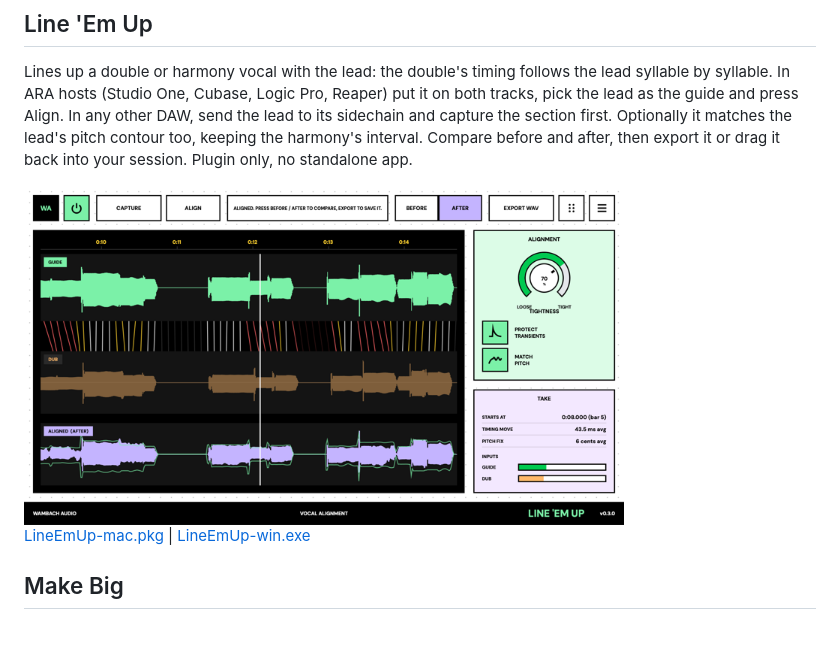
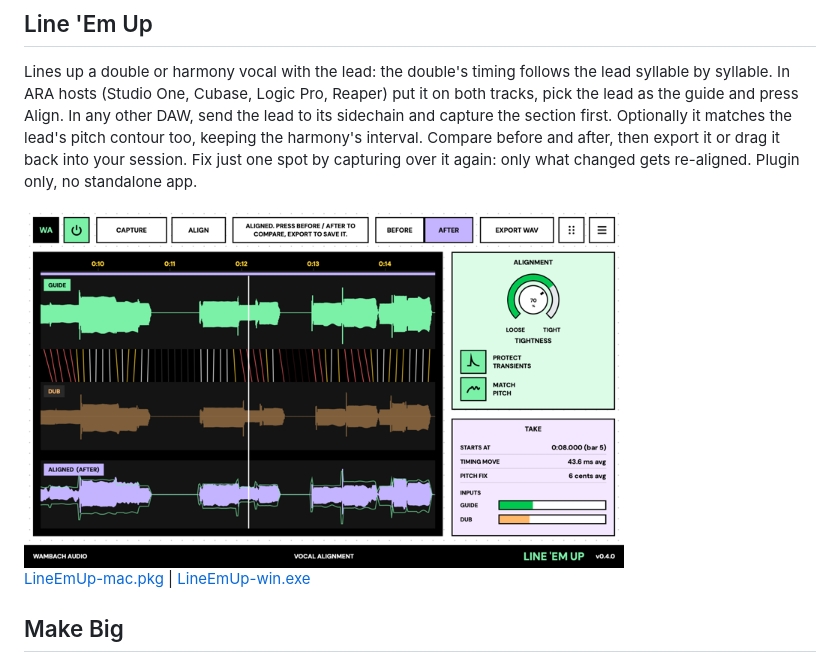
Before and after one commit to scwambach/wambach-audio-releases, a Markdown page: README.md, the part around the change. GitHub-like rendering; pictures changed too: images/line-em-up.png; blank space fills up the shorter version.

Commit message:
Line 'Em Up 0.4.0: punch-in, new screenshot
Co-Authored-By: Claude Opus 5.5 <noreply@anthropic.com>

```diff
--- a/README.md
+++ b/README.md
@@ -53,8 +53,9 @@ hosts (Studio One, Cubase, Logic Pro, Reaper) put it on both tracks, pick
 the lead as the guide and press Align. In any other DAW, send the lead to
 its sidechain and capture the section first. Optionally it matches the lead's
 pitch contour too, keeping the harmony's interval. Compare before and after,
-then export it or drag it back into your session. Plugin only, no standalone
-app.
+then export it or drag it back into your session. Fix just one spot by
+capturing over it again: only what changed gets re-aligned. Plugin only, no
+standalone app.
 
 <img src="images/line-em-up.png" alt="Line 'Em Up" width="600">
 
```
